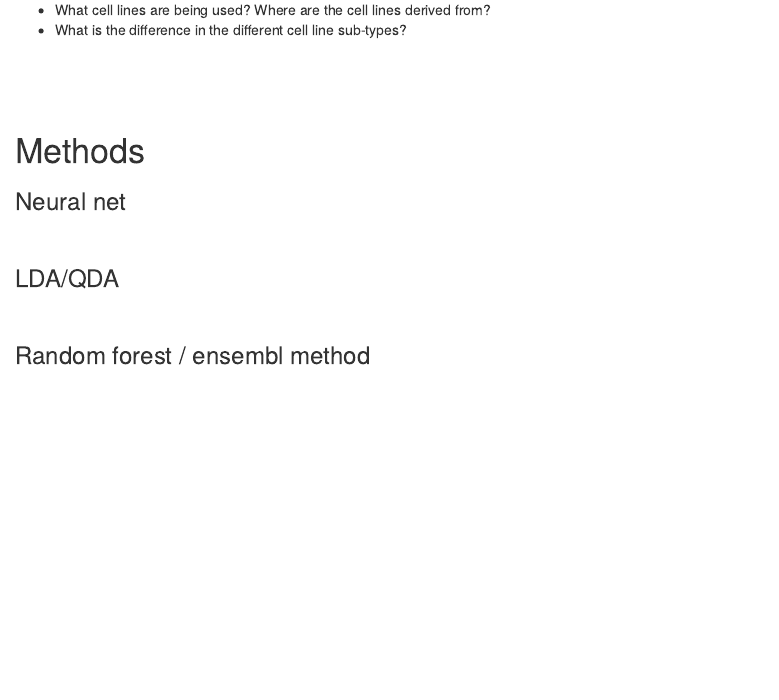
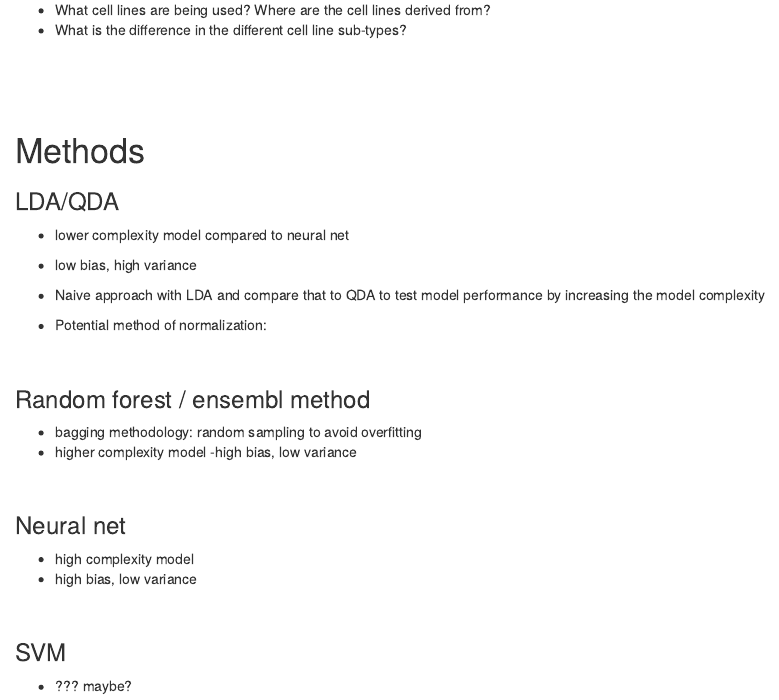
Before and after one commit to Jacobog02/JJAbmi551final, an R Markdown document (analysisPlan.Rmd): the page in a window 1100 px wide, from 470 px down. Rendered offline with R 4.5, knitr and Pandoc, with nearby package versions.

Commit message:
analysis plan update

```diff
--- a/analysisPlan.Rmd
+++ b/analysisPlan.Rmd
@@ -35,20 +35,31 @@
 
 # Methods
 
-### Neural net
-
-
-
-<br>
-
 ### LDA/QDA
 
+- lower complexity model compared to neural net
+- low bias, high variance
+- Naive approach with LDA and compare that to QDA to test model performance by increasing the model complexity
 
+- Potential method of normalization:
 
 <br>
 
 ### Random forest / ensembl method
 
-
+- bagging methodology: random sampling to avoid overfitting
+- higher complexity model
+-high bias, low variance
 
 <br>
+
+### Neural net
+
+- high complexity model
+- high bias, low variance
+
+<br>
+
+### SVM
+
+- ??? maybe?
```
